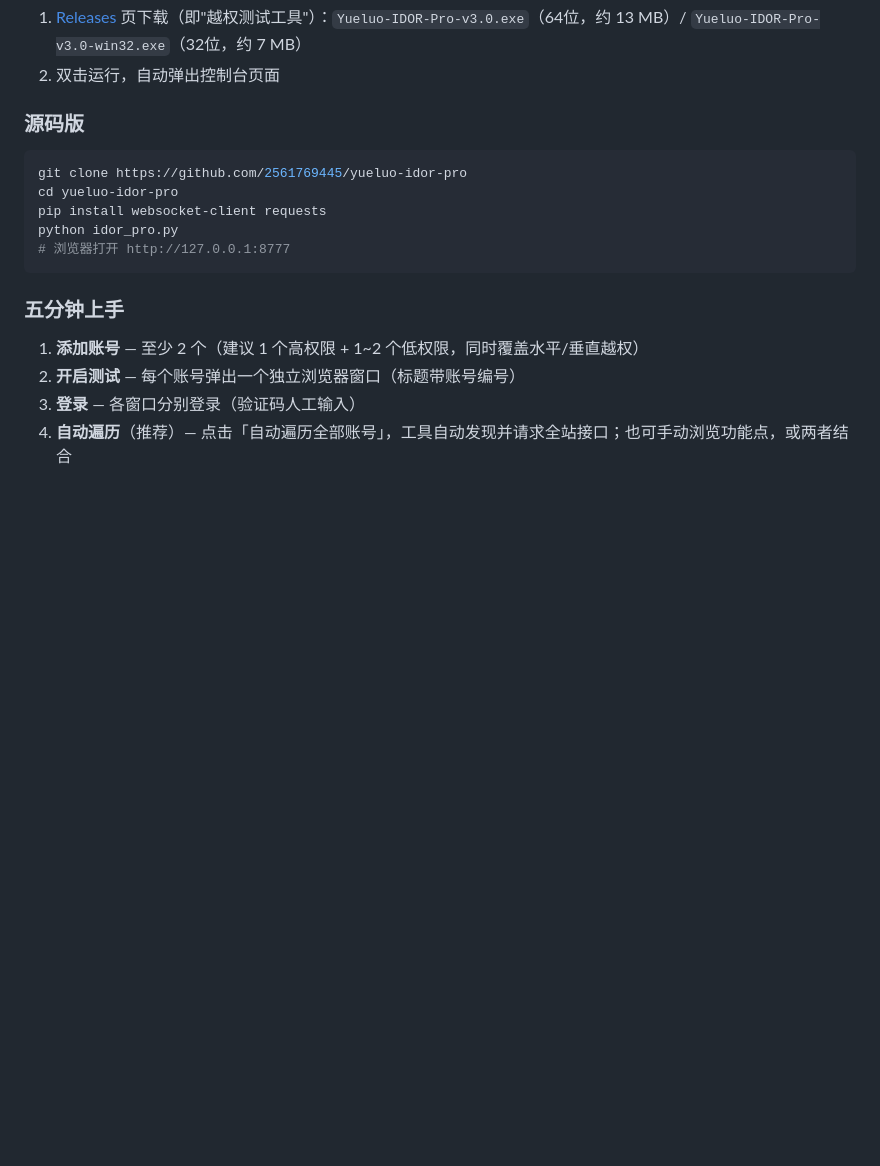
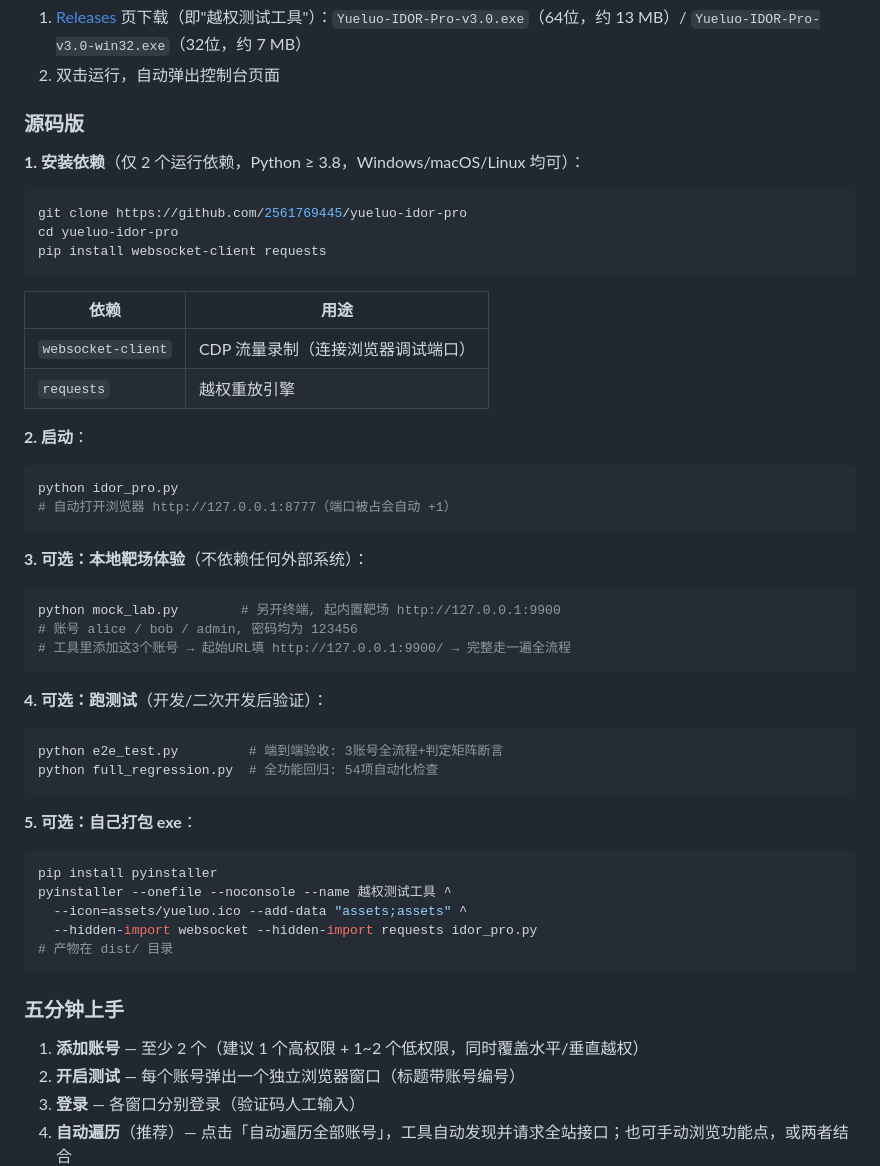
Before and after one commit to 2561769445/yueluo-idor-pro, a Markdown page: README.md, the part around the change. GitHub-like rendering; blank space fills up the shorter version.

Commit message:
docs: 源码使用完整章节(依赖/启动/靶场/测试/打包)
Co-Authored-By: Claude Opus 4.8 <noreply@anthropic.com>

````diff
--- a/README.md
+++ b/README.md
@@ -84,12 +84,49 @@
 
 ### 源码版
 
+**1. 安装依赖**（仅 2 个运行依赖，Python ≥ 3.8，Windows/macOS/Linux 均可）：
+
 ```bash
 git clone https://github.com/2561769445/yueluo-idor-pro
 cd yueluo-idor-pro
 pip install websocket-client requests
+```
+
+| 依赖 | 用途 |
+|------|------|
+| `websocket-client` | CDP 流量录制（连接浏览器调试端口）|
+| `requests` | 越权重放引擎 |
+
+**2. 启动**：
+
+```bash
 python idor_pro.py
-# 浏览器打开 http://127.0.0.1:8777
+# 自动打开浏览器 http://127.0.0.1:8777（端口被占会自动 +1）
+```
+
+**3. 可选：本地靶场体验**（不依赖任何外部系统）：
+
+```bash
+python mock_lab.py        # 另开终端, 起内置靶场 http://127.0.0.1:9900
+# 账号 alice / bob / admin, 密码均为 123456
+# 工具里添加这3个账号 → 起始URL填 http://127.0.0.1:9900/ → 完整走一遍全流程
+```
+
+**4. 可选：跑测试**（开发/二次开发后验证）：
+
+```bash
+python e2e_test.py         # 端到端验收: 3账号全流程+判定矩阵断言
+python full_regression.py  # 全功能回归: 54项自动化检查
+```
+
+**5. 可选：自己打包 exe**：
+
+```bash
+pip install pyinstaller
+pyinstaller --onefile --noconsole --name 越权测试工具 ^
+  --icon=assets/yueluo.ico --add-data "assets;assets" ^
+  --hidden-import websocket --hidden-import requests idor_pro.py
+# 产物在 dist/ 目录
 ```
 
 ### 五分钟上手
````
